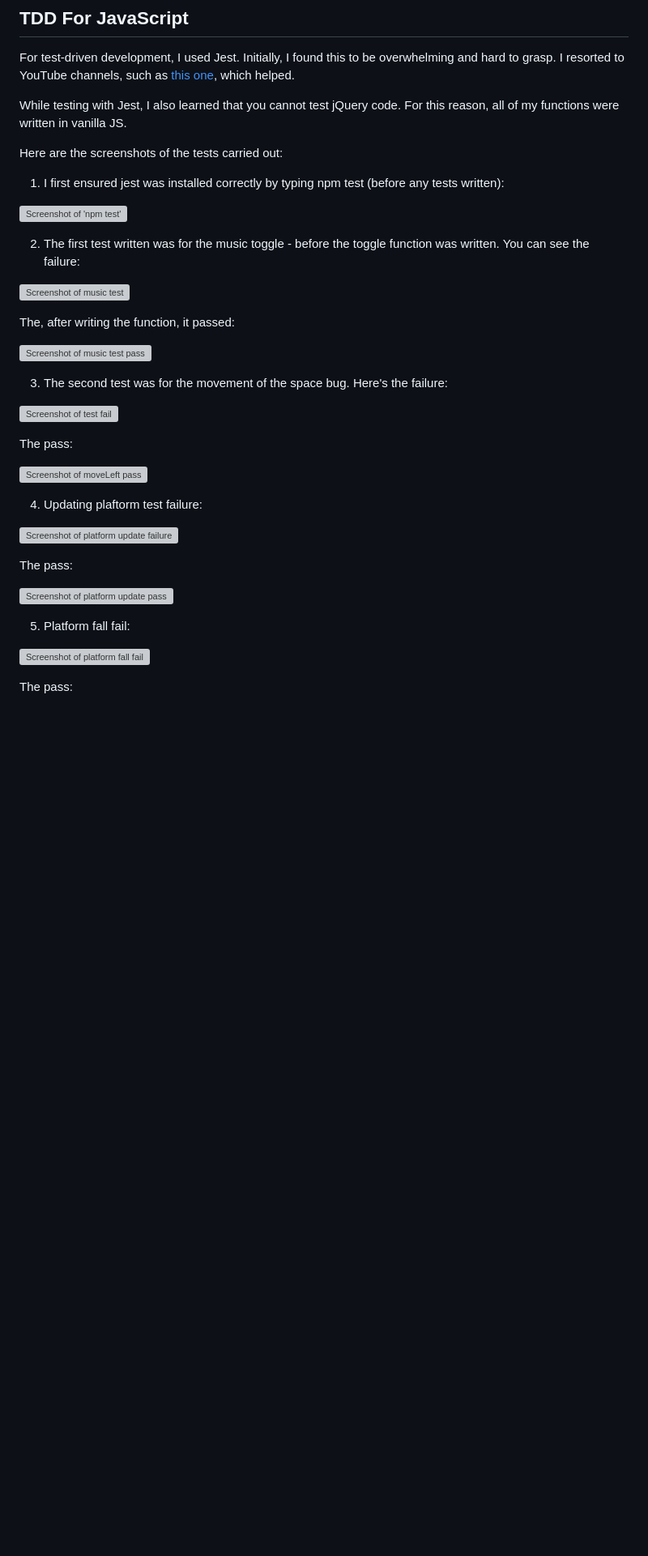
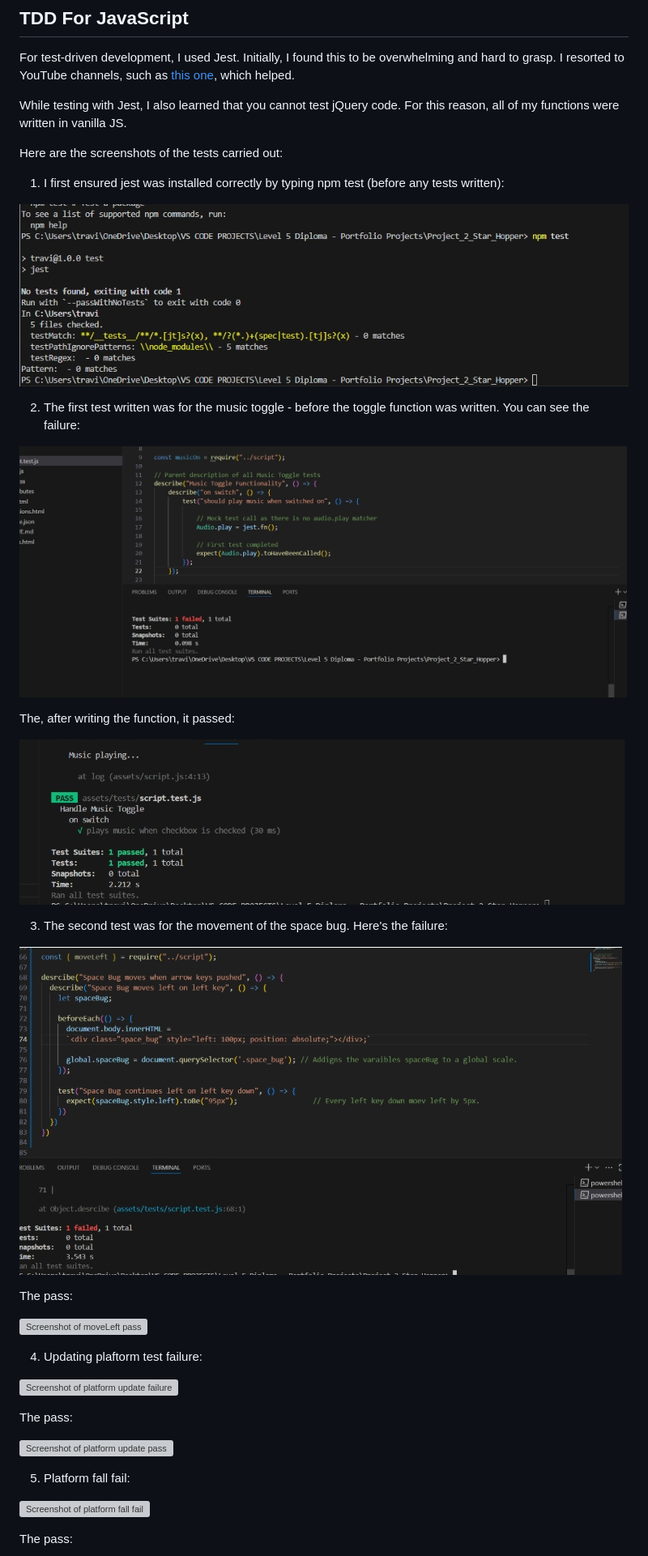
Before and after one commit to tstyer/Basic-Game-Destination-Mars, a Markdown page: README.md, the part around the change printed below. Shown: that part at 81% size. Drawn GitHub-style; blank space fills up the shorter version; grey boxes are pictures that could not be loaded.

Commit message:
Adjust images

```diff
--- a/README.md
+++ b/README.md
@@ -495,19 +495,19 @@ Here are the screenshots of the tests carried out:
 
 1. I first ensured jest was installed correctly by typing npm test (before any tests written):
 
-![Screenshot of 'npm test'](../Project_2_Destination_Mars/assets/images/screenshot_proving_jest_installed.jpeg)
+![Screenshot of 'npm test'](/assets/images/screenshot_proving_jest_installed.jpeg)
 
 2. The first test written was for the music toggle - before the toggle function was written. You can see the failure:
 
-![Screenshot of music test](../Project_2_Destination_Mars/assets/images/music_test_fail.jpeg)
+![Screenshot of music test](/assets/images/music_test_fail.jpeg)
 
 The, after writing the function, it passed:
 
-![Screenshot of music test pass](../Project_2_Destination_Mars/assets/images/music_test_pass.jpeg)
+![Screenshot of music test pass](/assets/images/music_test_pass.jpeg)
 
 3. The second test was for the movement of the space bug. Here's the failure:
 
-![Screenshot of test fail](../Project_2_Destination_Mars/assets/images/screenshot_of_movement_fail.jpeg)
+![Screenshot of test fail](/assets/images/screenshot_of_movement_fail.jpeg)
 
 The pass:
 
```
Also changed, not shown: other parts of README.md (+28 -26 lines).
